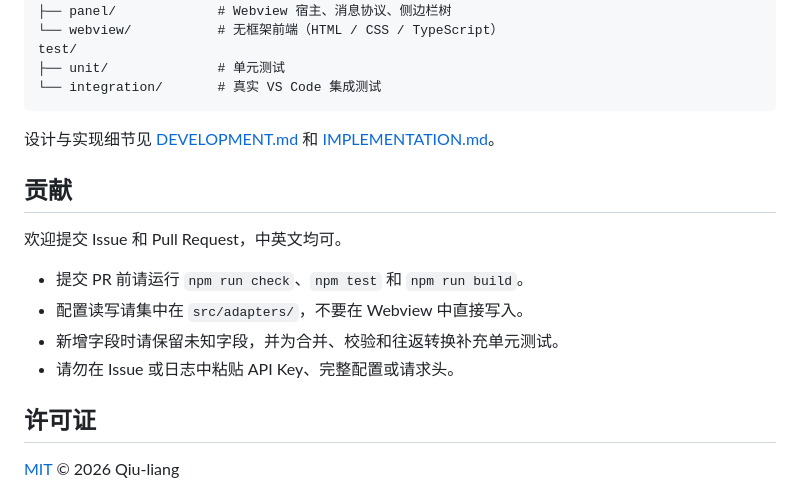
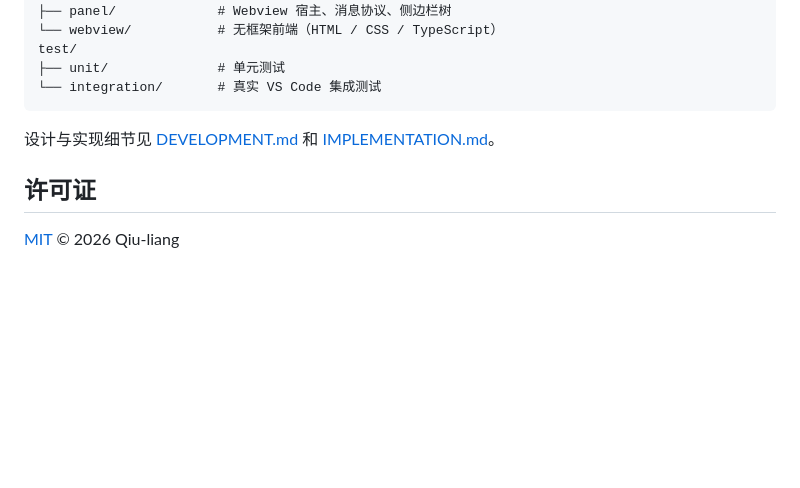
Before and after one commit to Qiu-liang/Copilot-Model-Configurator, a Markdown page: README.md, the part around the change. GitHub-like rendering; blank space fills up the shorter version.

```diff
--- a/README.md
+++ b/README.md
@@ -247,15 +247,6 @@ test/
 
 设计与实现细节见 [DEVELOPMENT.md](./DEVELOPMENT.md) 和 [IMPLEMENTATION.md](./IMPLEMENTATION.md)。
 
-## 贡献
-
-欢迎提交 Issue 和 Pull Request，中英文均可。
-
-- 提交 PR 前请运行 `npm run check`、`npm test` 和 `npm run build`。
-- 配置读写请集中在 `src/adapters/`，不要在 Webview 中直接写入。
-- 新增字段时请保留未知字段，并为合并、校验和往返转换补充单元测试。
-- 请勿在 Issue 或日志中粘贴 API Key、完整配置或请求头。
-
 ## 许可证
 
 [MIT](./LICENSE) © 2026 Qiu-liang
```
